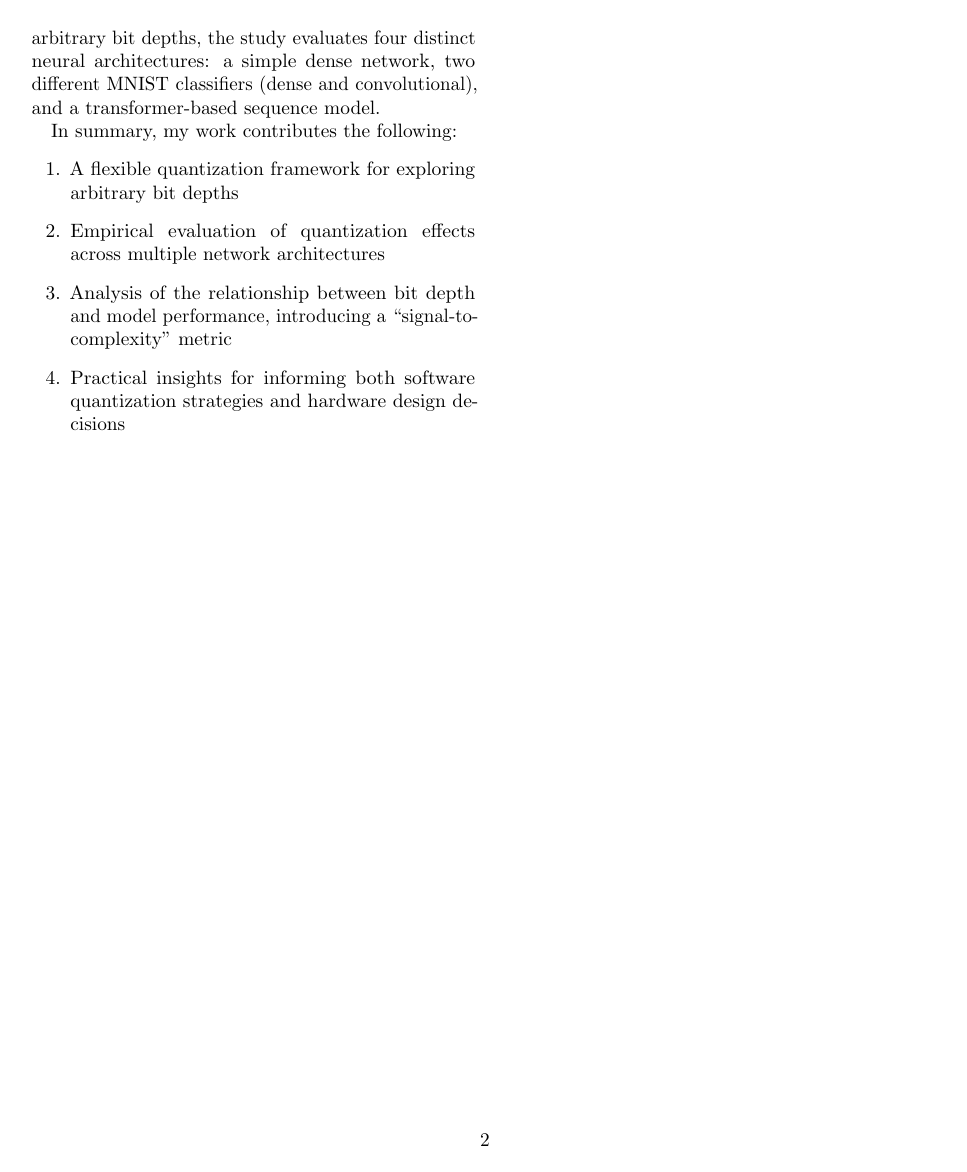
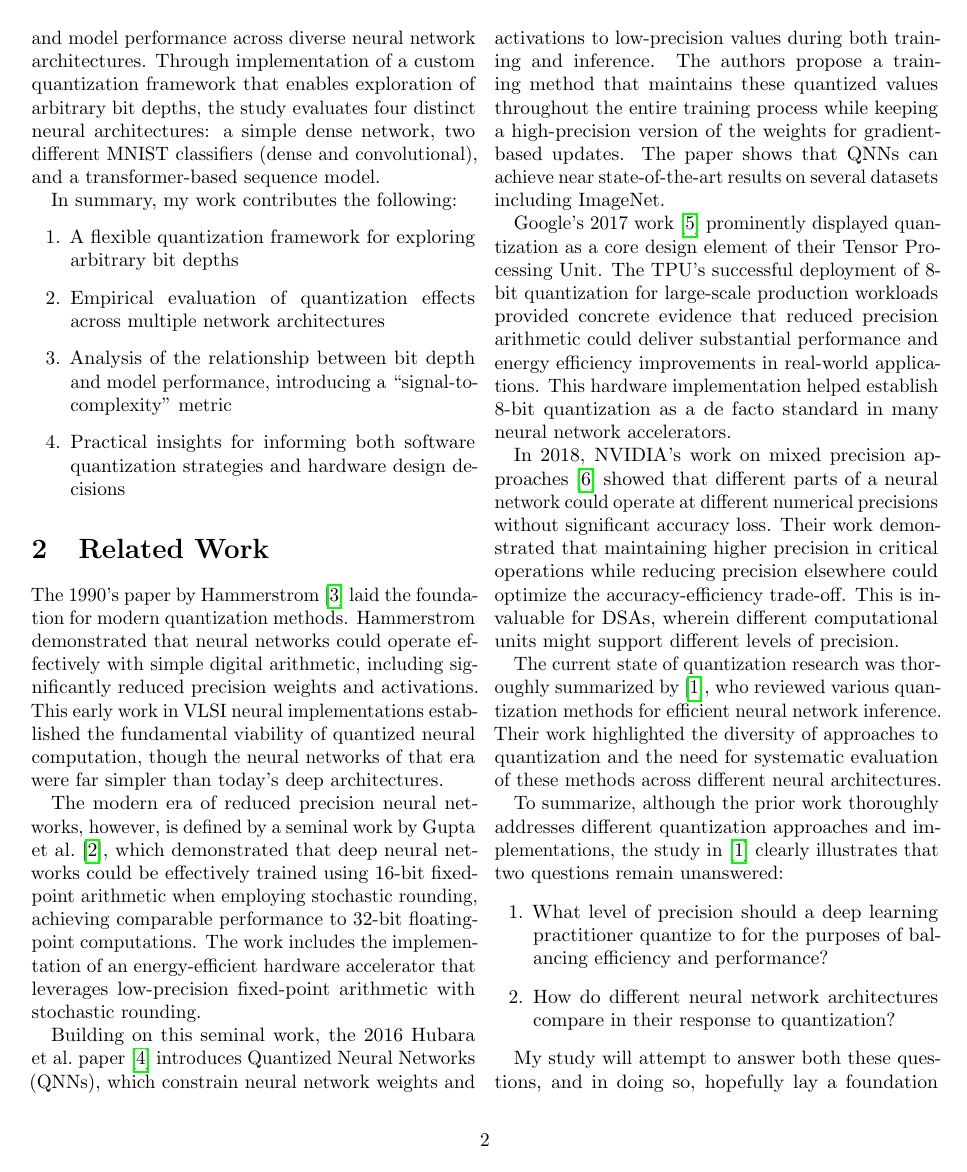
Before and after one commit to varun-ramani/Quantifind, a LaTeX paper (report/report.tex): page 2 of 2 before the commit and page 2 of 3 after it. Compiled offline with pdfLaTeX.

Commit message:
finished prior works section

```diff
--- a/report/report.tex
+++ b/report/report.tex
@@ -8,8 +8,8 @@
 % Bibliography file
 \addbibresource{references.bib}
 
-\title{Your Paper Title}
-\author{Your Name}
+\title{Quantifind: Finding Optimal Quantization Strategies For Diverse Neural Networks}
+\author{Varun Ramani}
 \date{\today}
 
 \begin{document}
@@ -82,7 +82,68 @@ In summary, my work contributes the following:
 \item Practical insights for informing both software quantization strategies and hardware design decisions
 \end{enumerate}
 
-% Your content sections go here
+\section{Related Work}
+The 1990's paper by \citeauthor{hammerstrom1990digital}
+\cite{hammerstrom1990digital} laid the foundation for modern quantization
+methods. Hammerstrom demonstrated that neural networks could operate effectively
+with simple digital arithmetic, including significantly reduced precision
+weights and activations. This early work in VLSI neural implementations
+established the fundamental viability of quantized neural computation, though
+the neural networks of that era were far simpler than today's deep
+architectures.
+
+The modern era of reduced precision neural networks, however, is defined by a
+seminal work by \citeauthor{gupta2015deep} \cite{gupta2015deep}, which
+demonstrated that deep neural networks could be effectively trained using 16-bit
+fixed-point arithmetic when employing stochastic rounding, achieving comparable
+performance to 32-bit floating-point computations. The work includes the
+implementation of an energy-efficient hardware accelerator that leverages
+low-precision fixed-point arithmetic with stochastic rounding.
+
+Building on this seminal work, the 2016 \citeauthor{hubara2016quantized} paper
+\cite{hubara2016quantized} introduces Quantized Neural Networks (QNNs), which
+constrain neural network weights and activations to low-precision values during
+both training and inference. The authors propose a training method that
+maintains these quantized values throughout the entire training process while
+keeping a high-precision version of the weights for gradient-based updates. The
+paper shows that QNNs can achieve near state-of-the-art results on several
+datasets including ImageNet.
+
+Google's 2017 work \cite{jouppi2017datacenter} prominently displayed
+quantization as a core design element of their Tensor Processing Unit.  The
+TPU's successful deployment of 8-bit quantization for large-scale production
+workloads provided concrete evidence that reduced precision arithmetic could
+deliver substantial performance and energy efficiency improvements in real-world
+applications. This hardware implementation helped establish 8-bit quantization
+as a de facto standard in many neural network accelerators.
+
+In 2018, NVIDIA's work on mixed precision approaches
+\cite{micikevicius2018mixed} showed that different parts of a neural network
+could operate at different numerical precisions without significant accuracy
+loss. Their work demonstrated that maintaining higher precision in critical
+operations while reducing precision elsewhere could optimize the
+accuracy-efficiency trade-off. This is invaluable for DSAs, wherein different
+computational units might support different levels of precision.
+
+The current state of quantization research was thoroughly summarized by
+\cite{gholami2021survey}, who reviewed various quantization methods for
+efficient neural network inference. Their work highlighted the diversity of
+approaches to quantization and the need for systematic evaluation of these
+methods across different neural architectures.
+
+To summarize, although the prior work thoroughly addresses different
+quantization approaches and implementations, the study in
+\cite{gholami2021survey} clearly illustrates that two questions remain unanswered:
+\begin{enumerate}
+    \item What level of precision should a deep learning practitioner quantize
+    to for the purposes of balancing efficiency and performance?
+    \item How do different neural network architectures compare in their
+    response to quantization?
+\end{enumerate}
+
+My study will attempt to answer both these questions, and in doing so, hopefully
+lay a foundation for implementing more efficient quantized hardware accelerators
+for neural networks.
 
 \printbibliography
 
```
Also changed, not shown: report/references.bib (+73 -0 lines).
